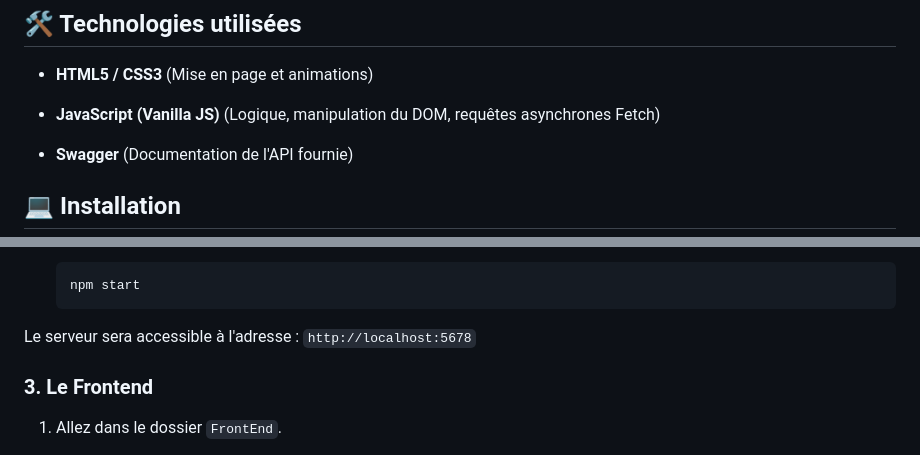
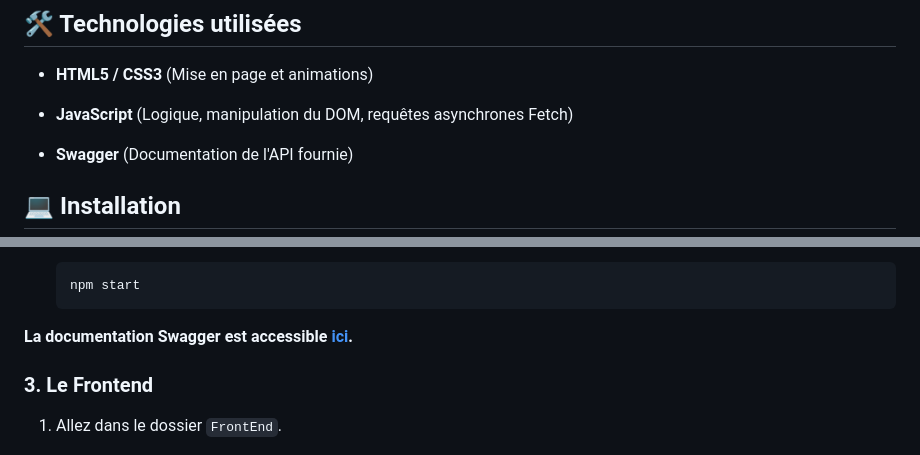
Before and after one commit to Sereta80/OC-P6_Creez_une_page_web_dynamique_avc_JS, a Markdown page: README.md, 2 parts joined by grey strips. Rendered like a GitHub page.

````diff
--- a/README.md
+++ b/README.md
@@ -27,7 +28,7 @@ Ce projet consiste en la création de la page de présentation d'une architecte
 
 - **HTML5 / CSS3** (Mise en page et animations)
 
-- **JavaScript (Vanilla JS)** (Logique, manipulation du DOM, requêtes asynchrones Fetch)
+- **JavaScript** (Logique, manipulation du DOM, requêtes asynchrones Fetch)
 
 - **Swagger** (Documentation de l'API fournie)
 
@@ -67,7 +68,7 @@ Le projet nécessite un serveur local pour fonctionner.
     ```
 
 
-Le serveur sera accessible à l'adresse : `http://localhost:5678`
+**La documentation Swagger est accessible [ici](http://localhost:5678/api-docs/).**
 
 ### 3. Le Frontend
 
````
Also changed, not shown: other parts of README.md (+5 -4 lines).
